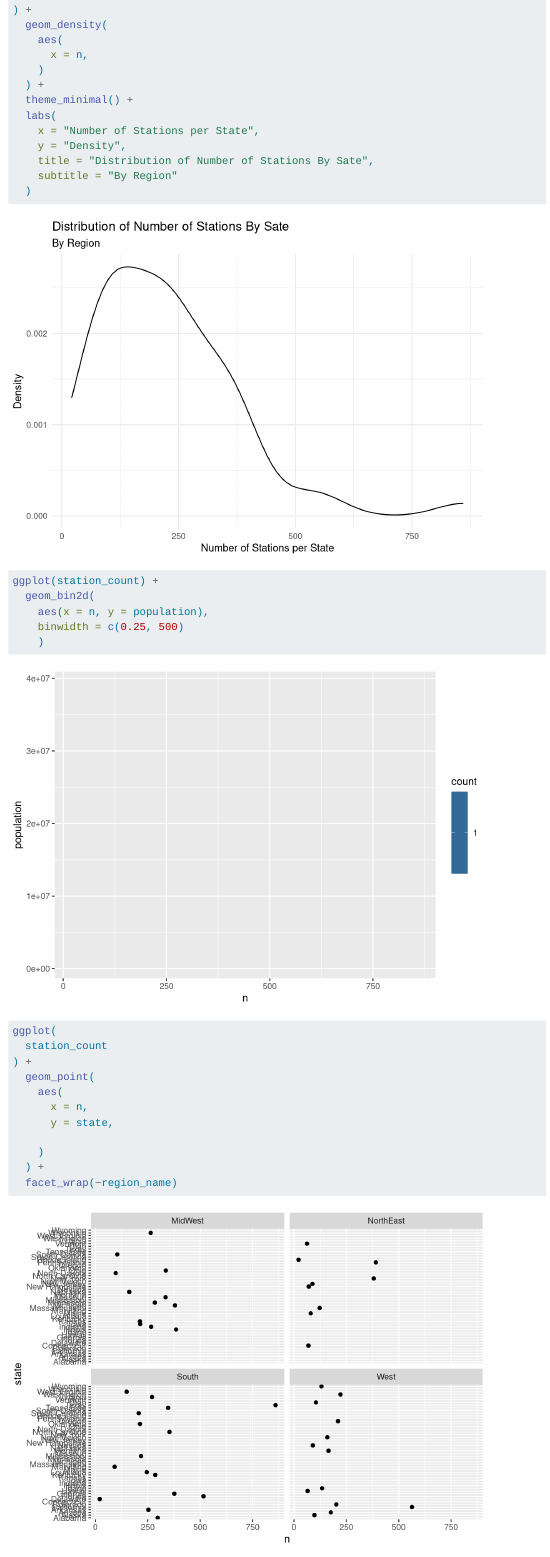
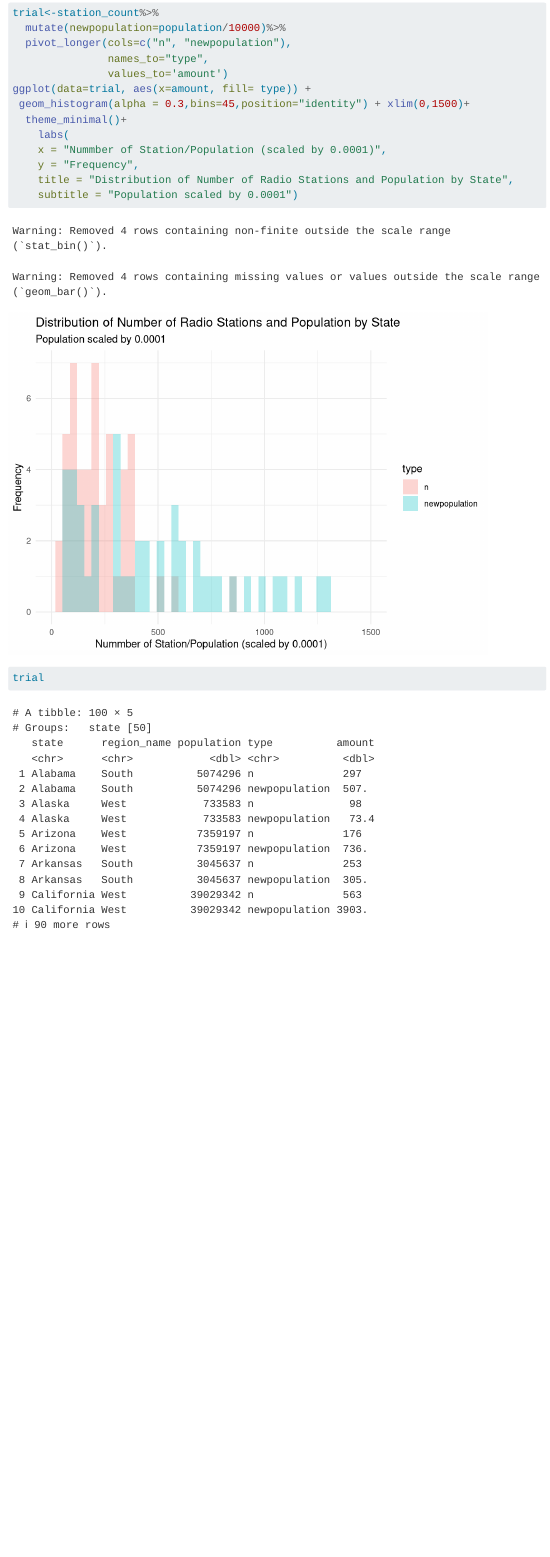
Before and after one commit to vizdata-s23/project-01-stats_fm, a Quarto document (index.qmd): the page in a window 1100 px wide, from 9750 px down before the commit and from 9980 px down after it. Rendered offline with R 4.5, knitr and Pandoc in place of Quarto, with nearby package versions; code that draws random numbers runs with fixed seeds of ours; menus at the side of the page are left out; long lines of code are wrapped; common packages that the code uses without loading them are loaded.

Commit message:
added new plot for Q2

````diff
--- a/index.qmd
+++ b/index.qmd
@@ -229,36 +227,18 @@ ggplot(
-  geom_density(
-    aes(
-      x = n,
-    )
-  ) +
-  theme_minimal() +
-  labs(
-    x = "Number of Stations per State",
-    y = "Density",
-    title = "Distribution of Number of Stations By Sate",
-    subtitle = "By Region"
-  )
-
+trial<-station_count%>%
+  mutate(newpopulation=population/10000)%>%
+  pivot_longer(cols=c("n", "newpopulation"),
+               names_to="type",
+               values_to='amount')
+ggplot(data=trial, aes(x=amount, fill= type)) +
+ geom_histogram(alpha = 0.3,bins=45,position="identity") + xlim(0,1500)+
+  theme_minimal()+
+    labs(
+    x = "Nummber of Station/Population (scaled by 0.0001)",
+    y = "Frequency",
+    title = "Distribution of Number of Radio Stations and Population by State",
+    subtitle = "Population scaled by 0.0001")
 ```
 
 ```{r}
-ggplot(station_count) +
-  geom_bin2d(
-    aes(x = n, y = population),
-    binwidth = c(0.25, 500)
-    )
+trial
 ```
-
-```{r}
-ggplot(
-  station_count
-) +
-  geom_point(
-    aes(
-      x = n,
-      y = state,
-
-    )
-  ) +
-  facet_wrap(~region_name)
-```
````
Also changed, not shown: index.qmd (4 more changed lines).
